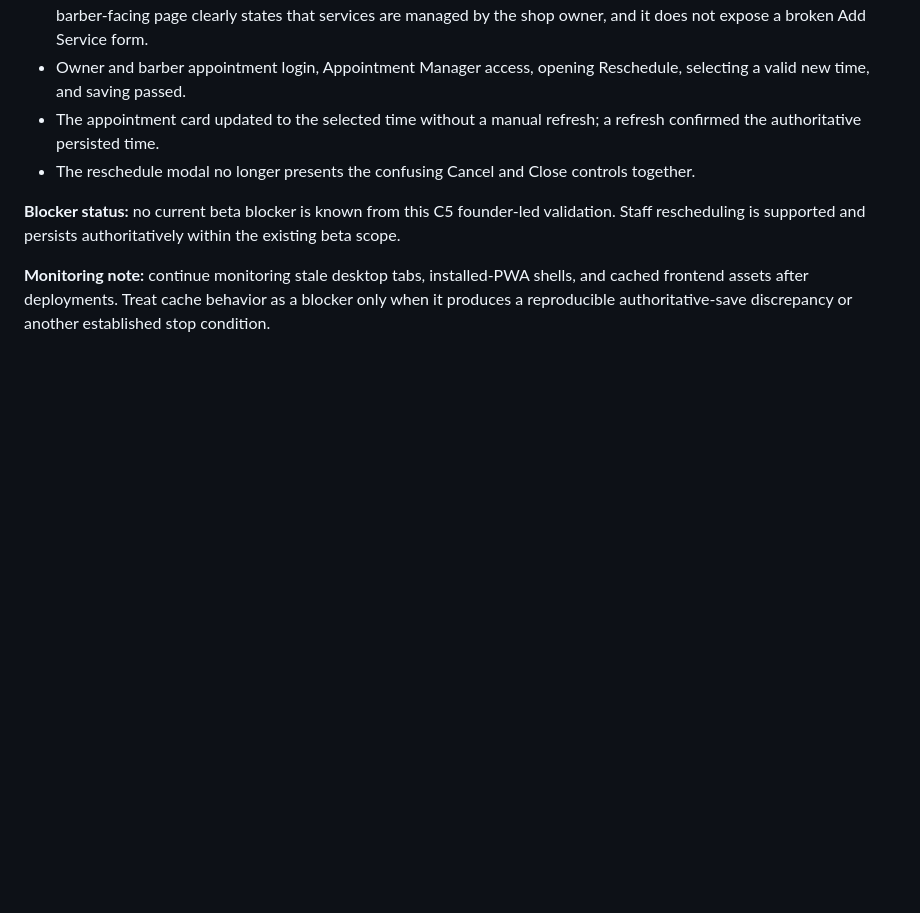
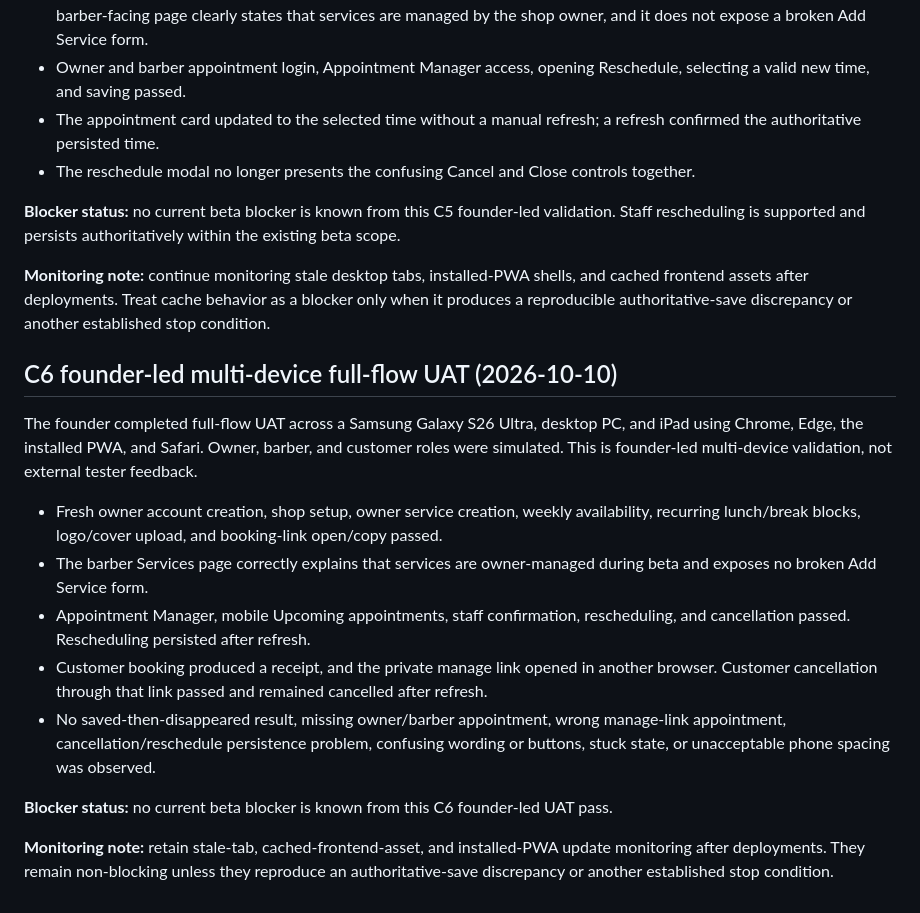
Before and after one commit to dmcgee2121/Slotzy, a Markdown page: docs/PILOT_READINESS.md, the part around the change. Drawn GitHub-style; blank space fills up the shorter version.

Commit message:
Document C6 founder-led full-flow UAT pass

```diff
--- a/docs/PILOT_READINESS.md
+++ b/docs/PILOT_READINESS.md
@@ -407,3 +407,17 @@ After deployment and the guarded staging **3/3** pass at commit `cebe608`, the f
 **Blocker status:** no current beta blocker is known from this C5 founder-led validation. Staff rescheduling is supported and persists authoritatively within the existing beta scope.
 
 **Monitoring note:** continue monitoring stale desktop tabs, installed-PWA shells, and cached frontend assets after deployments. Treat cache behavior as a blocker only when it produces a reproducible authoritative-save discrepancy or another established stop condition.
+
+## C6 founder-led multi-device full-flow UAT (2026-10-10)
+
+The founder completed full-flow UAT across a Samsung Galaxy S26 Ultra, desktop PC, and iPad using Chrome, Edge, the installed PWA, and Safari. Owner, barber, and customer roles were simulated. This is founder-led multi-device validation, not external tester feedback.
+
+- Fresh owner account creation, shop setup, owner service creation, weekly availability, recurring lunch/break blocks, logo/cover upload, and booking-link open/copy passed.
+- The barber Services page correctly explains that services are owner-managed during beta and exposes no broken Add Service form.
+- Appointment Manager, mobile Upcoming appointments, staff confirmation, rescheduling, and cancellation passed. Rescheduling persisted after refresh.
+- Customer booking produced a receipt, and the private manage link opened in another browser. Customer cancellation through that link passed and remained cancelled after refresh.
+- No saved-then-disappeared result, missing owner/barber appointment, wrong manage-link appointment, cancellation/reschedule persistence problem, confusing wording or buttons, stuck state, or unacceptable phone spacing was observed.
+
+**Blocker status:** no current beta blocker is known from this C6 founder-led UAT pass.
+
+**Monitoring note:** retain stale-tab, cached-frontend-asset, and installed-PWA update monitoring after deployments. They remain non-blocking unless they reproduce an authoritative-save discrepancy or another established stop condition.
```
